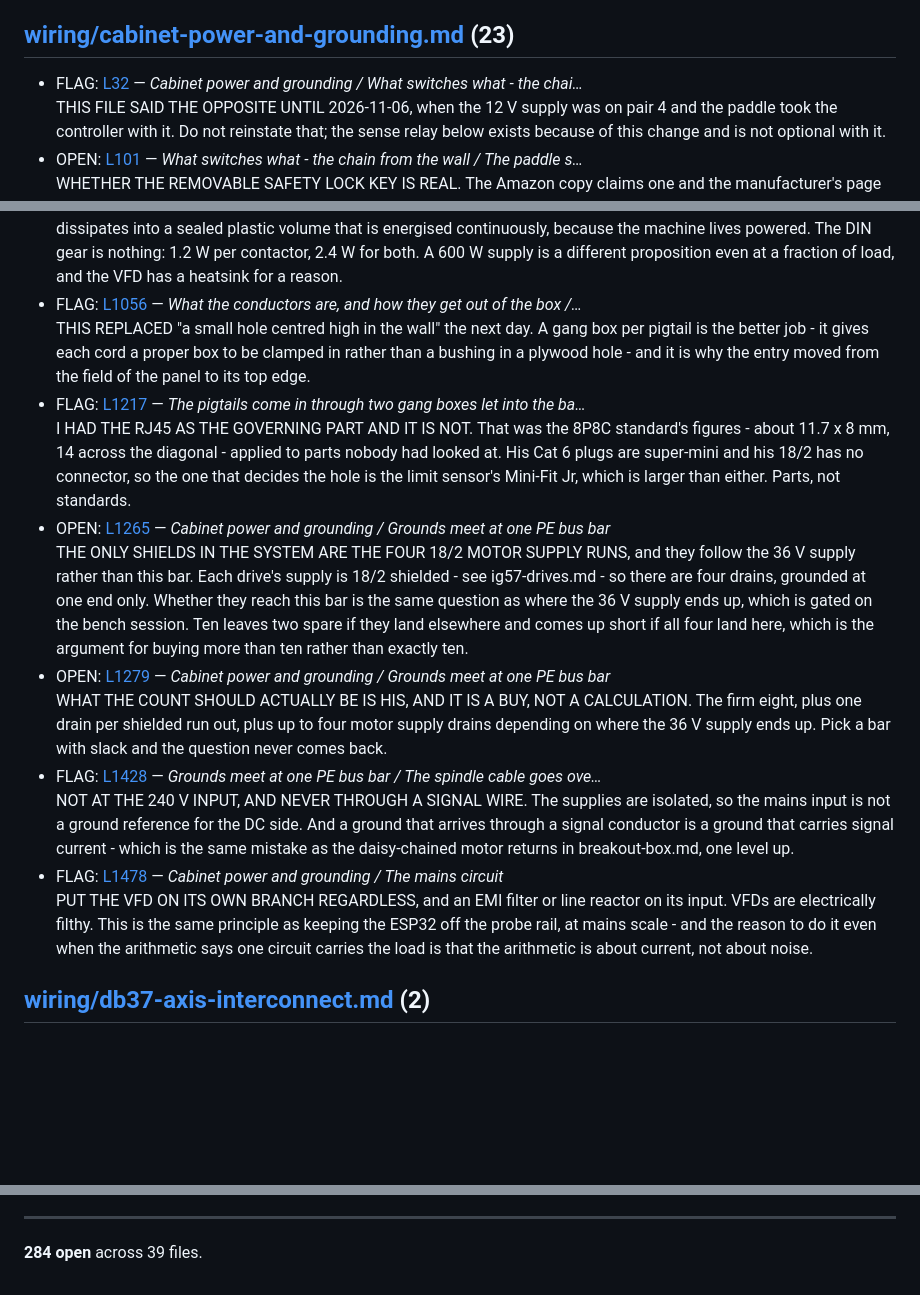
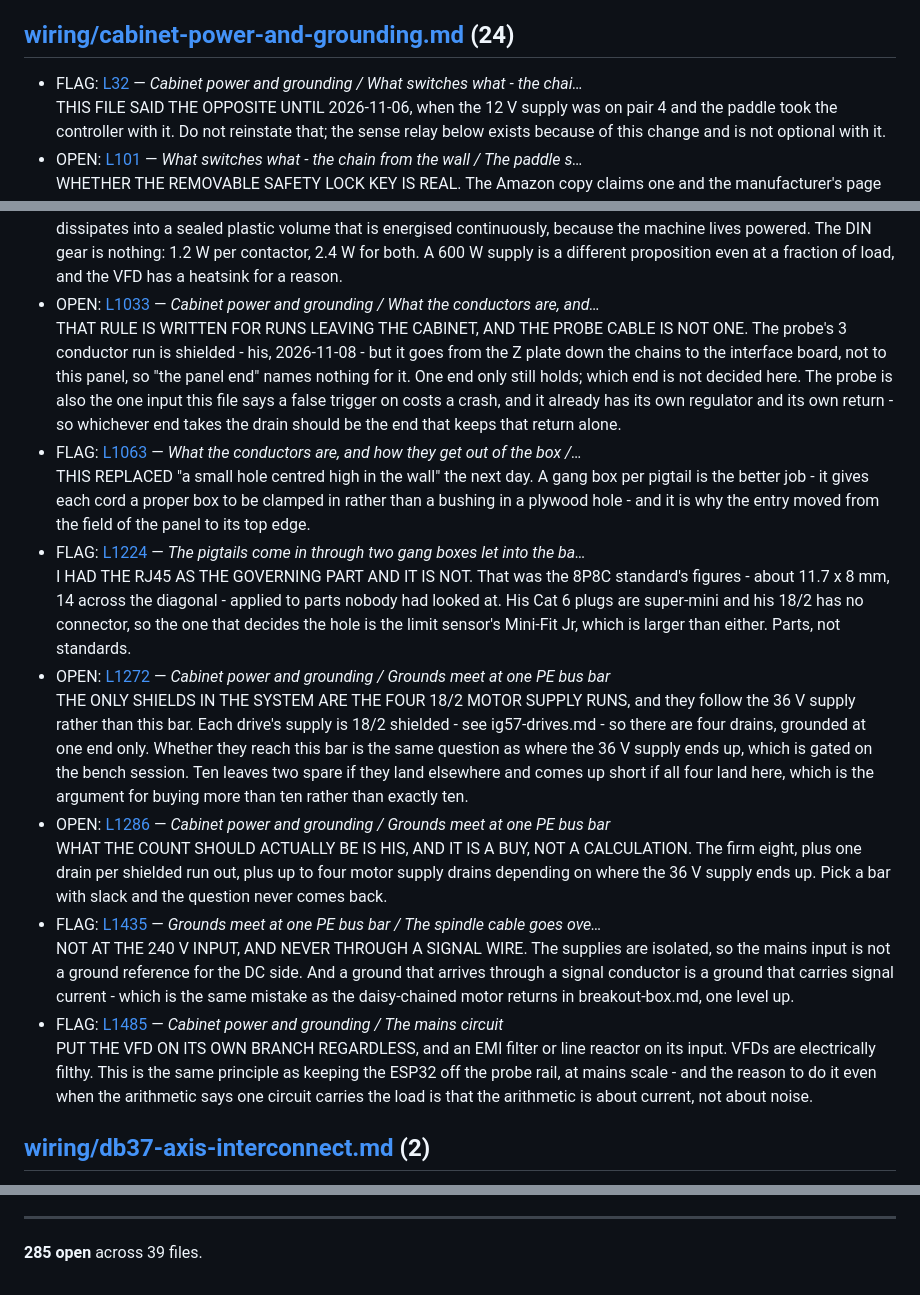
Before and after one commit to ioSenderV2/CNCBuild, a Markdown page: STATUS.md, 3 parts joined by grey strips. Drawn GitHub-style; blank space fills up the shorter version.

Commit message:
The probe cable is shielded - and the one-end rule does not cover it
His, 2026-11-08, and the file did not have it. Added to the Y1 hole contents.

It opens something the shield rule does not answer: that rule is written as
"one end only, and it is the panel end", for runs LEAVING the cabinet. The
probe run goes from the Z plate down the chains to the interface board instead,
so "the panel end" names nothing for it. One end only still holds; which end is
left open, with the note that the probe already has its own regulator and its
own return and whichever end takes the drain should be the end that keeps that
return alone.

Co-Authored-By: Claude Opus 5 (1M context) <noreply@anthropic.com>

```diff
--- a/STATUS.md
+++ b/STATUS.md
@@ -319,7 +319,7 @@ the interface, not this file.
 - OPEN: [L226](wiring/breakout-box.md#the-alarm-fails-the-right-way-on-this-drive-and-no-power-present-partner-is-needed) — *The drives are IG57, and the stepper run is Cat 6 plus 18/2…*<br>Confirm the sense with a meter before relying on it - power one drive with nothing wrong and see whether the output is asserted. The manual is machine-translated and "normally closed by default, and output when normal" is one sentence carrying the whole guard.
 - FLAG: [L288](wiring/breakout-box.md#open-items) — *The remote breakout box / Open items*<br>It does not close items 3, 5 or 6 - the voltage is a decision rather than a lookup, the opto commoning is not stated in the manual at all, and how a fault is cleared is described nowhere in it.
 
-## [wiring/cabinet-power-and-grounding.md](wiring/cabinet-power-and-grounding.md)  (23)
+## [wiring/cabinet-power-and-grounding.md](wiring/cabinet-power-and-grounding.md)  (24)
 
 - FLAG: [L32](wiring/cabinet-power-and-grounding.md#what-switches-what---the-chain-from-the-wall) — *Cabinet power and grounding / What switches what - the chai…*<br>THIS FILE SAID THE OPPOSITE UNTIL 2026-11-06, when the 12 V supply was on pair 4 and the paddle took the controller with it. Do not reinstate that; the sense relay below exists because of this change and is not optional with it.
 - OPEN: [L101](wiring/cabinet-power-and-grounding.md#the-paddle-switch-is-a-powertec-71054) — *What switches what - the chain from the wall / The paddle s…*<br>WHETHER THE REMOVABLE SAFETY LOCK KEY IS REAL. The Amazon copy claims one and the manufacturer's page does not mention it. Apparent on arrival, and worth having if it is there: it does not make the box safe, but it stops a restart while hands are inside.
@@ -338,12 +338,13 @@ the interface, not this file.
 - FLAG: [L980](wiring/cabinet-power-and-grounding.md#the-enclosure-is-a-12-x-12-x-6-pvc-box) — *Cabinet power and grounding / The enclosure is a 12 x 12 x…*<br>A PVC BOX IS NOT A SHIELD EITHER. The VFD is the aggressor this file already flags, and a non-metallic enclosure does nothing to contain it. That is an argument about what goes inside the box rather than against the box - see the open item below.
 - OPEN: [L984](wiring/cabinet-power-and-grounding.md#the-enclosure-is-a-12-x-12-x-6-pvc-box) — *Cabinet power and grounding / The enclosure is a 12 x 12 x…*<br>WHAT IS IN THIS BOX AND WHAT IS OUTSIDE IT - and it is the same question as the 36 V supply's, gated on the bench session. His words are "all the DIN rail components", and 12 x 12 is 144 square inches of back panel. The DIN gear - two contactors, the 2 x 8 block, the fuse holders
 - FLAG: [L994](wiring/cabinet-power-and-grounding.md#the-enclosure-is-a-12-x-12-x-6-pvc-box) — *Cabinet power and grounding / The enclosure is a 12 x 12 x…*<br>AND IT IS A HEAT QUESTION, NOT ONLY A SPACE ONE - a dust-proof box has no ventilation. Whatever goes in dissipates into a sealed plastic volume that is energised continuously, because the machine lives powered. The DIN gear is nothing: 1.2 W per contactor, 2.4 W for both. A 600 W supply is a different proposition even at a fraction of load, and the VFD has a heatsink for a reason.
-- FLAG: [L1056](wiring/cabinet-power-and-grounding.md#the-pigtails-come-in-through-two-gang-boxes-let-into-the-back-shear-wall) — *What the conductors are, and how they get out of the box /…*<br>THIS REPLACED "a small hole centred high in the wall" the next day. A gang box per pigtail is the better job - it gives each cord a proper box to be clamped in rather than a bushing in a plywood hole - and it is why the entry moved from the field of the panel to its top edge.
-- FLAG: [L1217](wiring/cabinet-power-and-grounding.md#every-penetration-in-the-two-walls) — *The pigtails come in through two gang boxes let into the ba…*<br>I HAD THE RJ45 AS THE GOVERNING PART AND IT IS NOT. That was the 8P8C standard's figures - about 11.7 x 8 mm, 14 across the diagonal - applied to parts nobody had looked at. His Cat 6 plugs are super-mini and his 18/2 has no connector, so the one that decides the hole is the limit sensor's Mini-Fit Jr, which is larger than either. Parts, not standards.
-- OPEN: [L1265](wiring/cabinet-power-and-grounding.md#grounds-meet-at-one-pe-bus-bar) — *Cabinet power and grounding / Grounds meet at one PE bus bar*<br>THE ONLY SHIELDS IN THE SYSTEM ARE THE FOUR 18/2 MOTOR SUPPLY RUNS, and they follow the 36 V supply rather than this bar. Each drive's supply is 18/2 shielded - see ig57-drives.md - so there are four drains, grounded at one end only. Whether they reach this bar is the same question as where the 36 V supply ends up, which is gated on the bench session. Ten leaves two spare if they land elsewhere and comes up short if all four land here, which is the argument for buying more than ten rather than exactly ten.
-- OPEN: [L1279](wiring/cabinet-power-and-grounding.md#grounds-meet-at-one-pe-bus-bar) — *Cabinet power and grounding / Grounds meet at one PE bus bar*<br>WHAT THE COUNT SHOULD ACTUALLY BE IS HIS, AND IT IS A BUY, NOT A CALCULATION. The firm eight, plus one drain per shielded run out, plus up to four motor supply drains depending on where the 36 V supply ends up. Pick a bar with slack and the question never comes back.
-- FLAG: [L1428](wiring/cabinet-power-and-grounding.md#the-spindle-cable-goes-overhead-not-in-the-chain) — *Grounds meet at one PE bus bar / The spindle cable goes ove…*<br>NOT AT THE 240 V INPUT, AND NEVER THROUGH A SIGNAL WIRE. The supplies are isolated, so the mains input is not a ground reference for the DC side. And a ground that arrives through a signal conductor is a ground that carries signal current - which is the same mistake as the daisy-chained motor returns in breakout-box.md, one level up.
-- FLAG: [L1478](wiring/cabinet-power-and-grounding.md#the-mains-circuit) — *Cabinet power and grounding / The mains circuit*<br>PUT THE VFD ON ITS OWN BRANCH REGARDLESS, and an EMI filter or line reactor on its input. VFDs are electrically filthy. This is the same principle as keeping the ESP32 off the probe rail, at mains scale - and the reason to do it even when the arithmetic says one circuit carries the load is that the arithmetic is about current, not about noise.
+- OPEN: [L1033](wiring/cabinet-power-and-grounding.md#what-the-conductors-are-and-how-they-get-out-of-the-box) — *Cabinet power and grounding / What the conductors are, and…*<br>THAT RULE IS WRITTEN FOR RUNS LEAVING THE CABINET, AND THE PROBE CABLE IS NOT ONE. The probe's 3 conductor run is shielded - his, 2026-11-08 - but it goes from the Z plate down the chains to the interface board, not to this panel, so "the panel end" names nothing for it. One end only still holds; which end is not decided here. The probe is also the one input this file says a false trigger on costs a crash, and it already has its own regulator and its own return - so whichever end takes the drain should be the end that keeps that return alone.
+- FLAG: [L1063](wiring/cabinet-power-and-grounding.md#the-pigtails-come-in-through-two-gang-boxes-let-into-the-back-shear-wall) — *What the conductors are, and how they get out of the box /…*<br>THIS REPLACED "a small hole centred high in the wall" the next day. A gang box per pigtail is the better job - it gives each cord a proper box to be clamped in rather than a bushing in a plywood hole - and it is why the entry moved from the field of the panel to its top edge.
+- FLAG: [L1224](wiring/cabinet-power-and-grounding.md#every-penetration-in-the-two-walls) — *The pigtails come in through two gang boxes let into the ba…*<br>I HAD THE RJ45 AS THE GOVERNING PART AND IT IS NOT. That was the 8P8C standard's figures - about 11.7 x 8 mm, 14 across the diagonal - applied to parts nobody had looked at. His Cat 6 plugs are super-mini and his 18/2 has no connector, so the one that decides the hole is the limit sensor's Mini-Fit Jr, which is larger than either. Parts, not standards.
+- OPEN: [L1272](wiring/cabinet-power-and-grounding.md#grounds-meet-at-one-pe-bus-bar) — *Cabinet power and grounding / Grounds meet at one PE bus bar*<br>THE ONLY SHIELDS IN THE SYSTEM ARE THE FOUR 18/2 MOTOR SUPPLY RUNS, and they follow the 36 V supply rather than this bar. Each drive's supply is 18/2 shielded - see ig57-drives.md - so there are four drains, grounded at one end only. Whether they reach this bar is the same question as where the 36 V supply ends up, which is gated on the bench session. Ten leaves two spare if they land elsewhere and comes up short if all four land here, which is the argument for buying more than ten rather than exactly ten.
+- OPEN: [L1286](wiring/cabinet-power-and-grounding.md#grounds-meet-at-one-pe-bus-bar) — *Cabinet power and grounding / Grounds meet at one PE bus bar*<br>WHAT THE COUNT SHOULD ACTUALLY BE IS HIS, AND IT IS A BUY, NOT A CALCULATION. The firm eight, plus one drain per shielded run out, plus up to four motor supply drains depending on where the 36 V supply ends up. Pick a bar with slack and the question never comes back.
+- FLAG: [L1435](wiring/cabinet-power-and-grounding.md#the-spindle-cable-goes-overhead-not-in-the-chain) — *Grounds meet at one PE bus bar / The spindle cable goes ove…*<br>NOT AT THE 240 V INPUT, AND NEVER THROUGH A SIGNAL WIRE. The supplies are isolated, so the mains input is not a ground reference for the DC side. And a ground that arrives through a signal conductor is a ground that carries signal current - which is the same mistake as the daisy-chained motor returns in breakout-box.md, one level up.
+- FLAG: [L1485](wiring/cabinet-power-and-grounding.md#the-mains-circuit) — *Cabinet power and grounding / The mains circuit*<br>PUT THE VFD ON ITS OWN BRANCH REGARDLESS, and an EMI filter or line reactor on its input. VFDs are electrically filthy. This is the same principle as keeping the ESP32 off the probe rail, at mains scale - and the reason to do it even when the arithmetic says one circuit carries the load is that the arithmetic is about current, not about noise.
 
 ## [wiring/db37-axis-interconnect.md](wiring/db37-axis-interconnect.md)  (2)
 
@@ -375,4 +376,4 @@ the interface, not this file.
 
 ---
 
-**284 open** across 39 files.
+**285 open** across 39 files.
```
Also changed, not shown: wiring/cabinet-power-and-grounding.md (+8 -1 lines).
